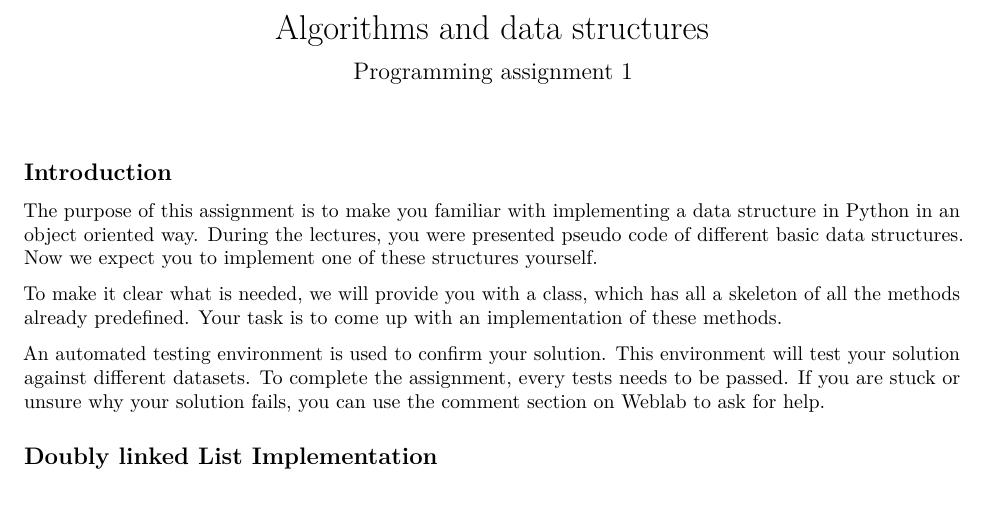
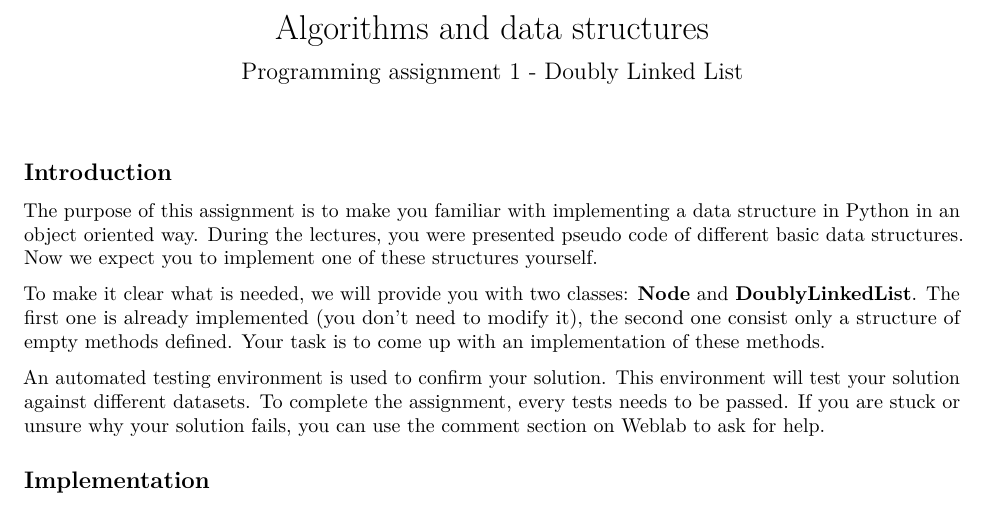
Before and after one commit to gousiosg/algo-ds, an R Markdown document (assignments/week 2/Assignment 1.Rmd): part of the page, cut so that both start at the same text. Rendered offline with R 4.5, knitr and Pandoc, then LaTeX, with nearby package versions.

Commit message:
Add definition of classes to assigment description 1

```diff
--- a/assignments/week 2/Assignment 1.Rmd
+++ b/assignments/week 2/Assignment 1.Rmd
@@ -1,6 +1,6 @@
 ---
 title: "Algorithms and data structures"
-subtitle: "Programming assignment 1"
+subtitle: "Programming assignment 1 -  Doubly Linked List "
 output: pdf_document
 ---
 
@@ -13,8 +13,8 @@ knitr::opts_chunk$set(echo = TRUE)
 The purpose of this assignment is to make you familiar with implementing a data structure in Python in an object oriented way.
 During the lectures, you were presented pseudo code of different basic data structures. Now we expect you to implement one of these structures yourself.
 
-To make it clear what is needed, we will provide you with a class, which has all a skeleton of all the methods already predefined. Your task is to come up with an implementation of these methods.
+To make it clear what is needed, we will provide you with two classes: **Node** and **DoublyLinkedList**. The first one is already implemented (you don't need to modify it), the second one consist only a structure of empty methods defined. Your task is to come up with an implementation of these methods.
 
 An automated testing environment is used to confirm your solution. This environment will test your solution against different datasets. To complete the assignment, every tests needs to be passed. If you are stuck or unsure why your solution fails, you can use the comment section on Weblab to ask for help.
 
-## Doubly linked List Implementation
+## Implementation
```
